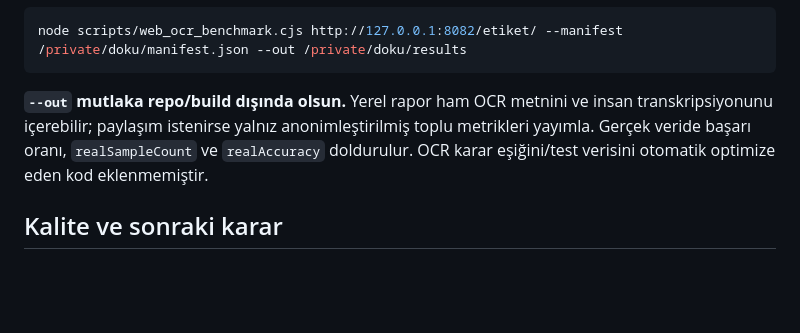
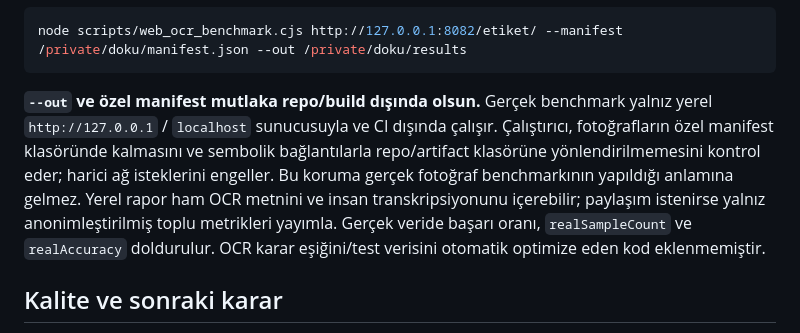
Before and after one commit to mehmetyildiz03/etiket, a Markdown page: docs/OCR_BENCHMARK.md, the part around the change. Rendered like a GitHub page; blank space fills up the shorter version.

Commit message:
Document local-only real OCR benchmark privacy gate

````diff
--- a/docs/OCR_BENCHMARK.md
+++ b/docs/OCR_BENCHMARK.md
@@ -68,7 +68,7 @@ Her fotoğrafın manifest kaydı: benzersiz `id`, `kind` (positive/negative), `g
 node scripts/web_ocr_benchmark.cjs http://127.0.0.1:8082/etiket/ --manifest /private/doku/manifest.json --out /private/doku/results
 ```
 
-**`--out` mutlaka repo/build dışında olsun.** Yerel rapor ham OCR metnini ve insan transkripsiyonunu içerebilir; paylaşım istenirse yalnız anonimleştirilmiş toplu metrikleri yayımla. Gerçek veride başarı oranı, `realSampleCount` ve `realAccuracy` doldurulur. OCR karar eşiğini/test verisini otomatik optimize eden kod eklenmemiştir.
+**`--out` ve özel manifest mutlaka repo/build dışında olsun.** Gerçek benchmark yalnız yerel `http://127.0.0.1` / `localhost` sunucusuyla ve CI dışında çalışır. Çalıştırıcı, fotoğrafların özel manifest klasöründe kalmasını ve sembolik bağlantılarla repo/artifact klasörüne yönlendirilmemesini kontrol eder; harici ağ isteklerini engeller. Bu koruma gerçek fotoğraf benchmarkının yapıldığı anlamına gelmez. Yerel rapor ham OCR metnini ve insan transkripsiyonunu içerebilir; paylaşım istenirse yalnız anonimleştirilmiş toplu metrikleri yayımla. Gerçek veride başarı oranı, `realSampleCount` ve `realAccuracy` doldurulur. OCR karar eşiğini/test verisini otomatik optimize eden kod eklenmemiştir.
 
 ## Kalite ve sonraki karar
 
````
